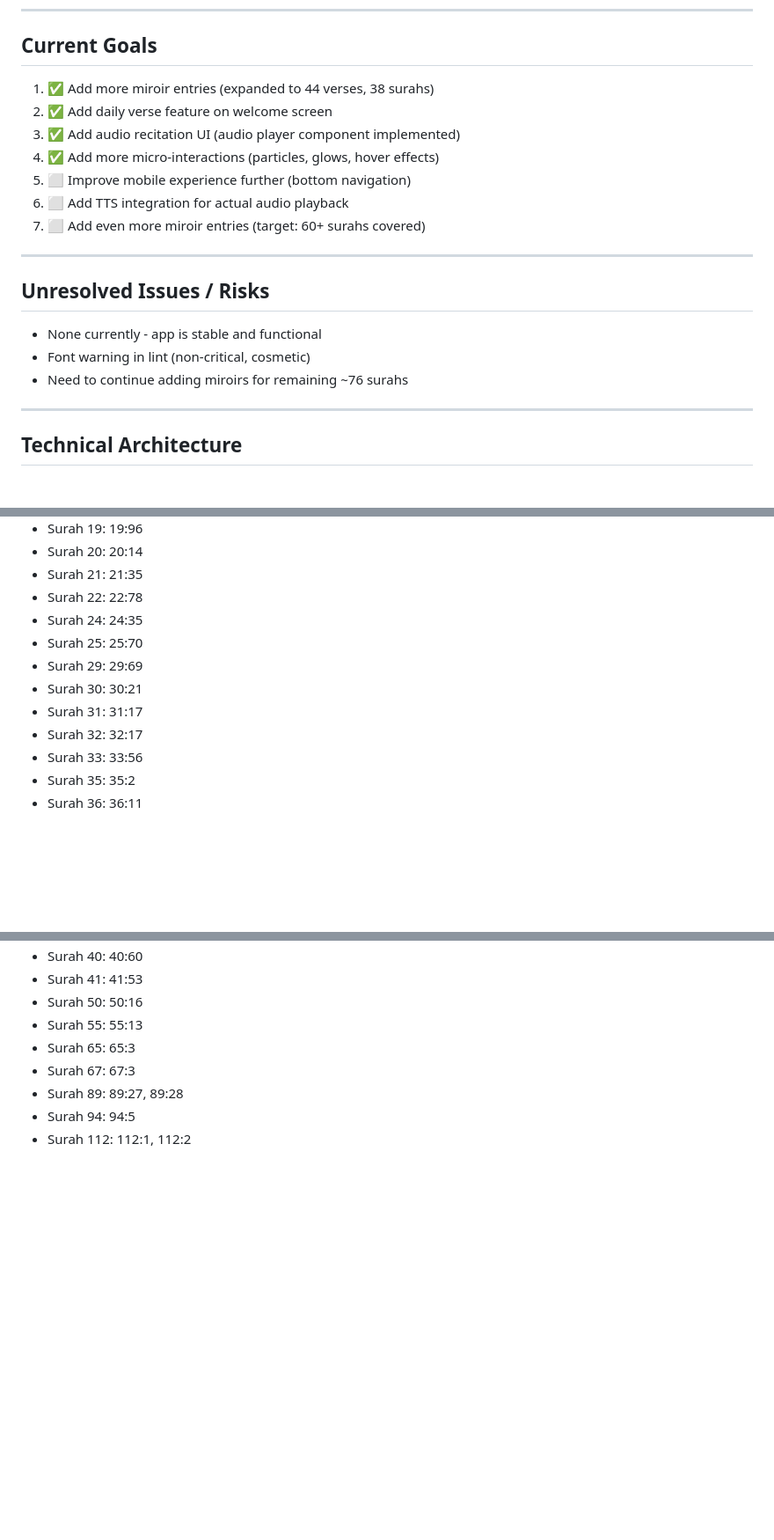
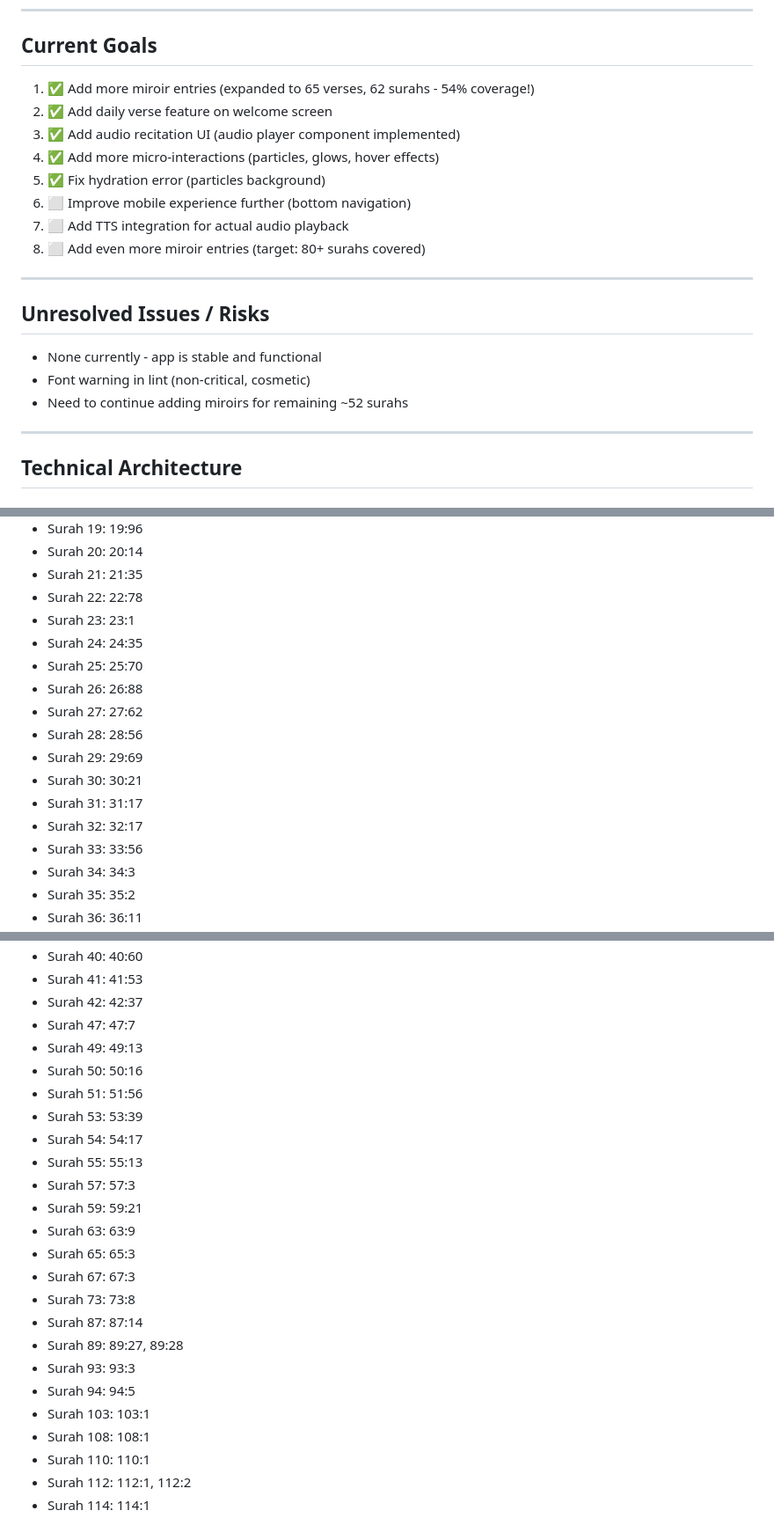
Before and after one commit to Sounawa/l-alchimie-coran, a Markdown page: worklog.md, 3 parts joined by grey strips. Shown at 88% size. Rendered like a GitHub page; blank space fills up the shorter version.

```diff
--- a/worklog.md
+++ b/worklog.md
@@ -246,20 +311,21 @@
 ---
 
 ## Current Goals
-1. ✅ Add more miroir entries (expanded to 44 verses, 38 surahs)
+1. ✅ Add more miroir entries (expanded to 65 verses, 62 surahs - 54% coverage!)
 2. ✅ Add daily verse feature on welcome screen
 3. ✅ Add audio recitation UI (audio player component implemented)
 4. ✅ Add more micro-interactions (particles, glows, hover effects)
-5. ⬜ Improve mobile experience further (bottom navigation)
-6. ⬜ Add TTS integration for actual audio playback
-7. ⬜ Add even more miroir entries (target: 60+ surahs covered)
+5. ✅ Fix hydration error (particles background)
+6. ⬜ Improve mobile experience further (bottom navigation)
+7. ⬜ Add TTS integration for actual audio playback
+8. ⬜ Add even more miroir entries (target: 80+ surahs covered)
 
 ---
 
 ## Unresolved Issues / Risks
 - None currently - app is stable and functional
 - Font warning in lint (non-critical, cosmetic)
-- Need to continue adding miroirs for remaining ~76 surahs
+- Need to continue adding miroirs for remaining ~52 surahs
 
 ---
 
@@ -314,12 +380,17 @@ src/
 - Surah 20: 20:14
 - Surah 21: 21:35
 - Surah 22: 22:78
+- Surah 23: 23:1
 - Surah 24: 24:35
 - Surah 25: 25:70
+- Surah 26: 26:88
+- Surah 27: 27:62
+- Surah 28: 28:56
 - Surah 29: 29:69
 - Surah 30: 30:21
 - Surah 31: 31:17
 - Surah 32: 32:17
 - Surah 33: 33:56
+- Surah 34: 34:3
 - Surah 35: 35:2
 - Surah 36: 36:11
@@ -327,9 +398,25 @@ src/
 - Surah 40: 40:60
 - Surah 41: 41:53
+- Surah 42: 42:37
+- Surah 47: 47:7
+- Surah 49: 49:13
 - Surah 50: 50:16
+- Surah 51: 51:56
+- Surah 53: 53:39
+- Surah 54: 54:17
 - Surah 55: 55:13
+- Surah 57: 57:3
+- Surah 59: 59:21
+- Surah 63: 63:9
 - Surah 65: 65:3
 - Surah 67: 67:3
+- Surah 73: 73:8
+- Surah 87: 87:14
 - Surah 89: 89:27, 89:28
+- Surah 93: 93:3
 - Surah 94: 94:5
+- Surah 103: 103:1
+- Surah 108: 108:1
+- Surah 110: 110:1
 - Surah 112: 112:1, 112:2
+- Surah 114: 114:1
```
Also changed, not shown: other parts of worklog.md (+69 -4 lines).
